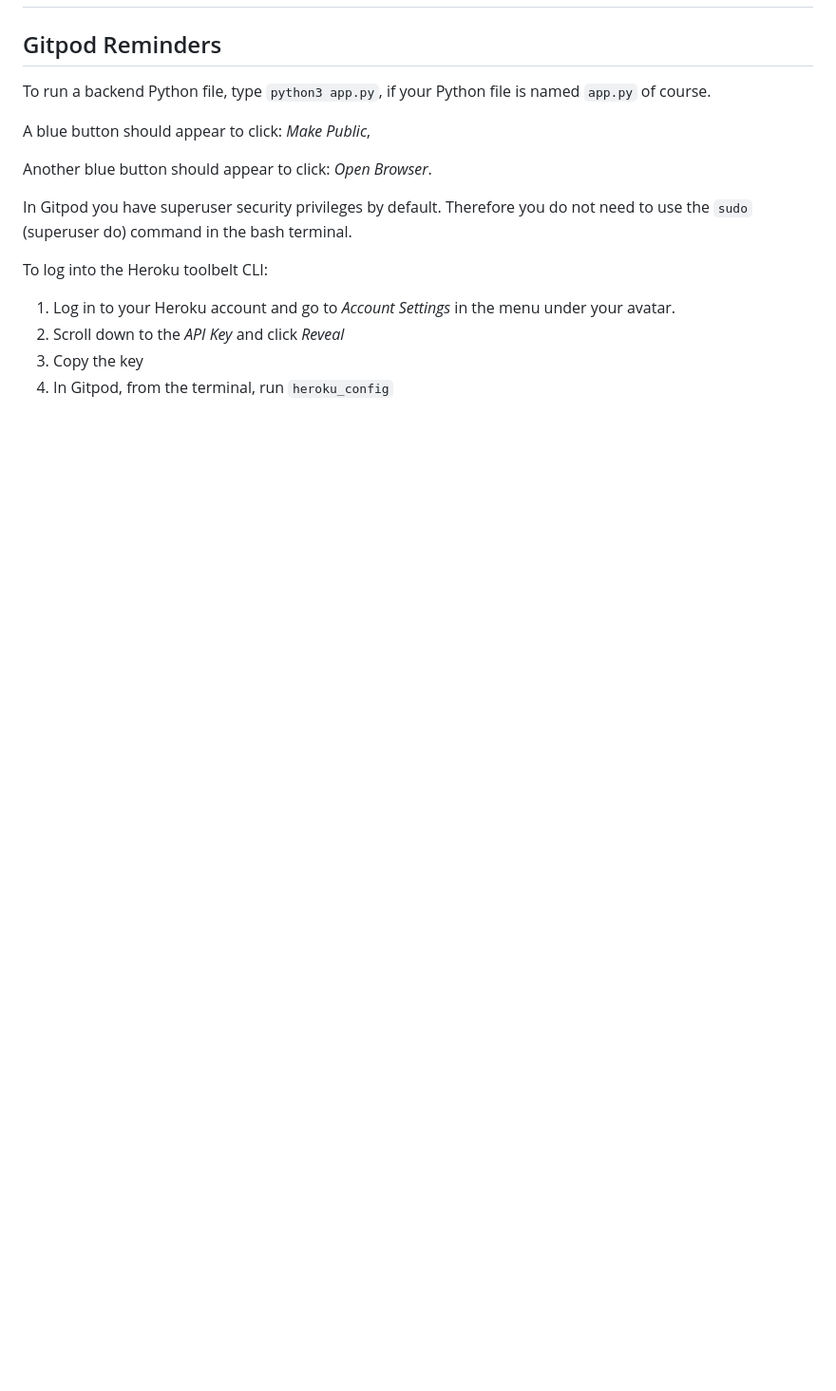
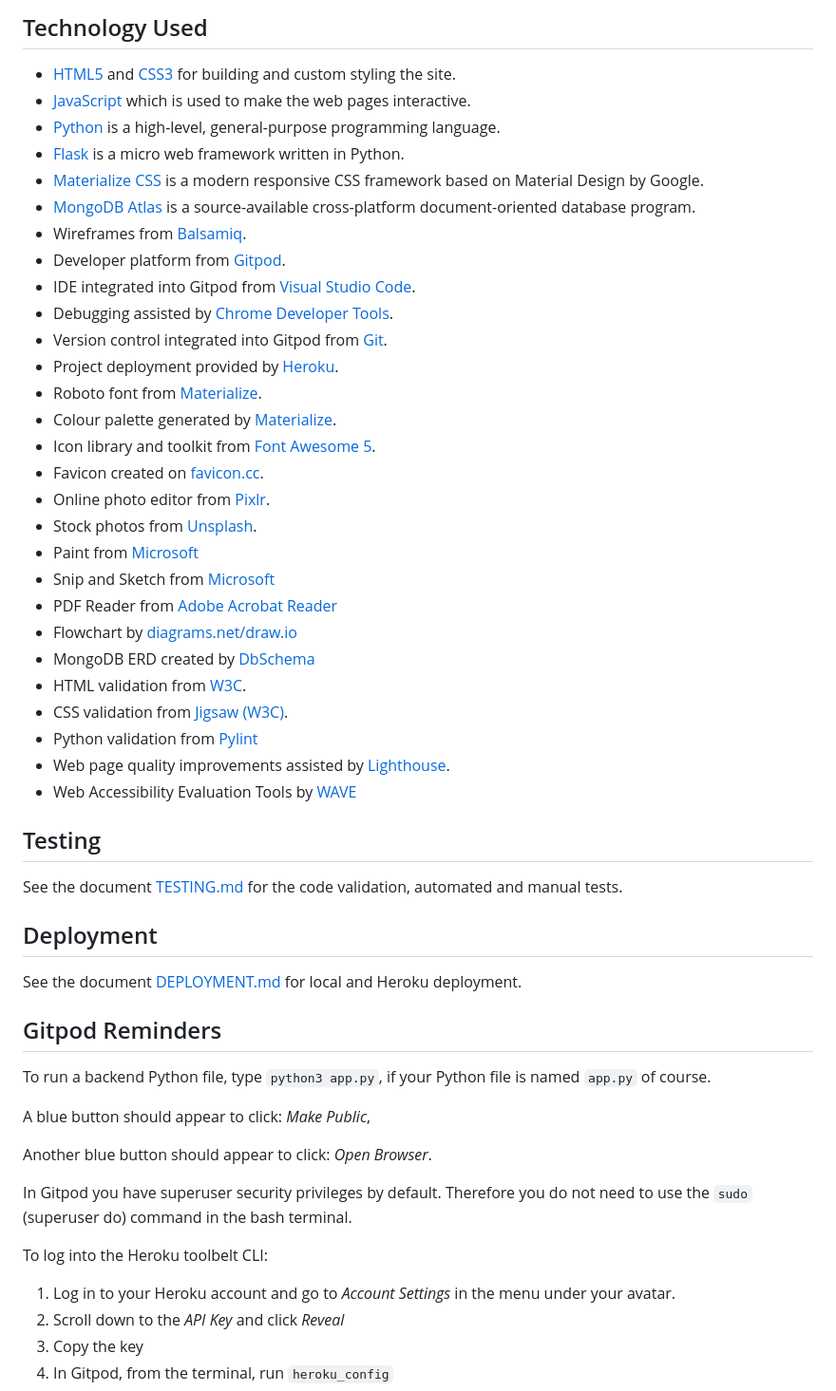
Before and after one commit to janet-dev/ci-milestone-project-3, a Markdown page: README.md, the part around the change printed below. Shown: that part at 95% size. GitHub-like rendering; blank space fills up the shorter version.

```diff
--- a/README.md
+++ b/README.md
@@ -151,3 +181,43 @@ Tables (Collections)
+## Technology Used
+
+* [HTML5](https://en.wikipedia.org/wiki/HTML5) and [CSS3](https://en.wikipedia.org/wiki/CSS) for building and custom styling the site.
+* [JavaScript](https://www.w3schools.com/js/js_history.asp) which is used to make the web pages interactive.
+* [Python](https://www.python.org/) is a high-level, general-purpose programming language.
+* [Flask](https://flask.palletsprojects.com/en/2.2.x/) is a micro web framework written in Python.
+* [Materialize CSS](https://materializecss.com/) is a modern responsive CSS framework based on Material Design by Google.
+* [MongoDB Atlas](https://www.mongodb.com/atlas) is a source-available cross-platform document-oriented database program.
+* Wireframes from [Balsamiq](https://balsamiq.com/).
+* Developer platform from [Gitpod](https://www.gitpod.io/).
+* IDE integrated into Gitpod from [Visual Studio Code](https://code.visualstudio.com/).
+* Debugging assisted by [Chrome Developer Tools](https://developer.chrome.com/docs/devtools/).
+* Version control integrated into Gitpod from [Git](https://git-scm.com/).
+* Project deployment provided by [Heroku](https://www.heroku.com/home).
+* Roboto font from [Materialize](https://fonts.google.com/specimen/Roboto).
+* Colour palette generated by [Materialize](https://materializecss.com/color.html).
+* Icon library and toolkit from [Font Awesome 5](https://fontawesome.com/).
+* Favicon created on [favicon.cc](https://www.favicon.cc/).
+* Online photo editor from [Pixlr](https://pixlr.com/x/).
+* Stock photos from [Unsplash](https://unsplash.com).
+* Paint from [Microsoft](https://apps.microsoft.com/store/detail/paint/9PCFS5B6T72H?hl=en-us&gl=us)
+* Snip and Sketch from [Microsoft](https://apps.microsoft.com/store/detail/snipping-tool/9MZ95KL8MR0L?hl=en-gb&gl=gb)
+* PDF Reader from [Adobe Acrobat Reader](https://www.adobe.com/uk/)
+* Flowchart by [diagrams.net/draw.io](https://www.diagrams.net/)
+* MongoDB ERD created by [DbSchema](https://dbschema.com/)
+* HTML validation from [W3C](https://validator.w3.org/#validate_by_input).
+* CSS validation from [Jigsaw (W3C)](https://jigsaw.w3.org/css-validator/).
+* Python validation from [Pylint](https://pypi.org/project/pylint/)
+* Web page quality improvements assisted by [Lighthouse](https://developer.chrome.com/docs/lighthouse/overview/).
+* Web Accessibility Evaluation Tools by [WAVE](https://wave.webaim.org/)
+
+
+## Testing
+
+See the document [TESTING.md](TESTING.md) for the code validation, automated and manual tests.
+
+
+## Deployment
+
+See the document [DEPLOYMENT.md](DEPLOYMENT.md) for local and Heroku deployment.
 
 
 ## Gitpod Reminders
```
Also changed, not shown: other parts of README.md (+31 -1 lines), DEPLOYMENT.md (added, +64 -0 lines), TESTING.md (added, +3 -0 lines), docs/pictures/colours.png.
